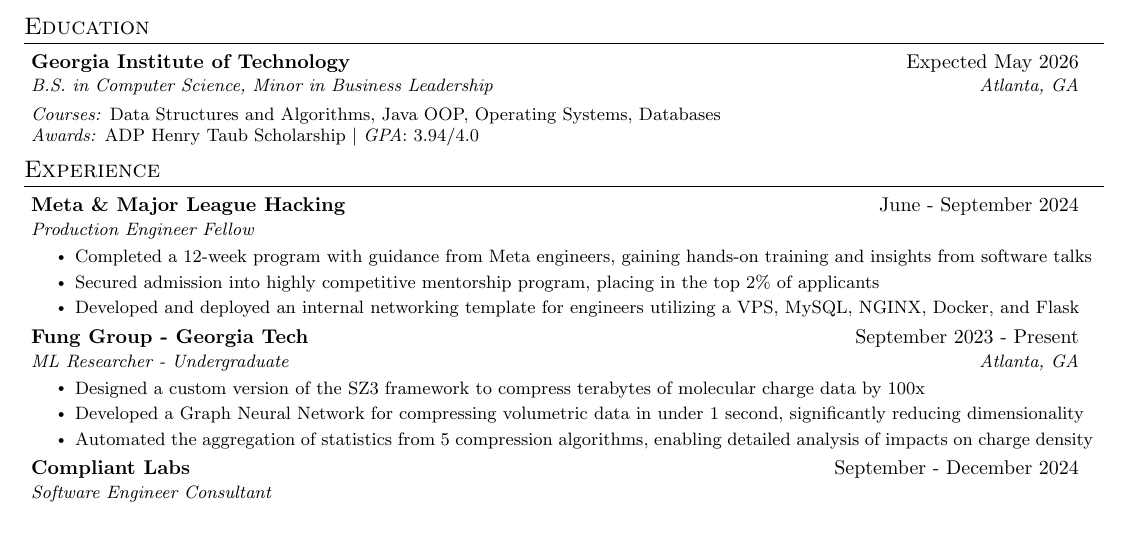
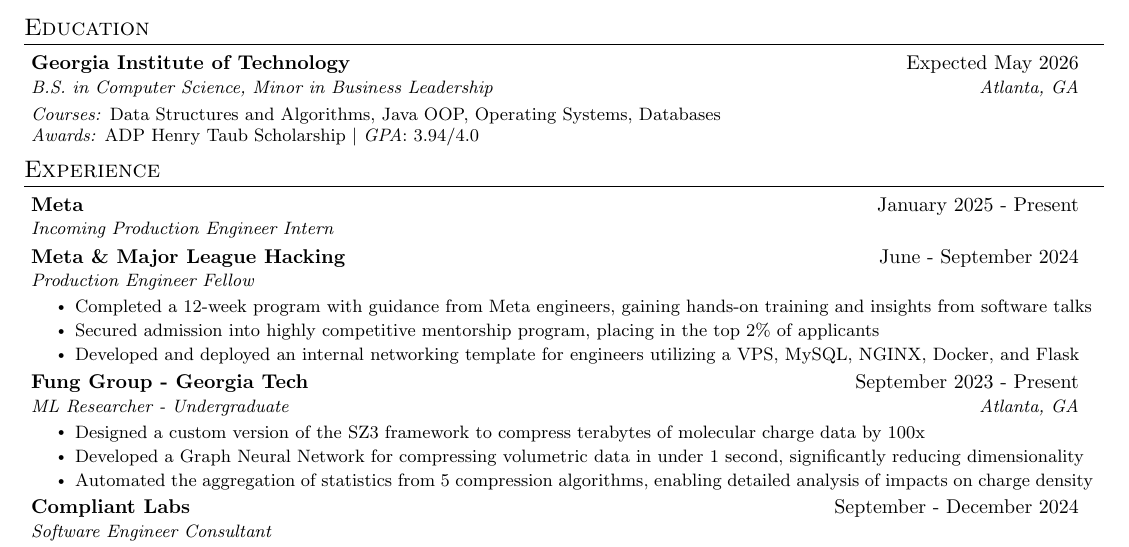
Before and after one commit to VigneshSK17/resume, a LaTeX CV (latex/Vignesh_SureshKumar_Resume.tex): part of the page, cut so that both start at the same text. Compiled offline with pdfLaTeX.

Commit message:
Incoming intern updategit add .

```diff
--- a/latex/Vignesh_SureshKumar_Resume.tex
+++ b/latex/Vignesh_SureshKumar_Resume.tex
@@ -149,6 +149,11 @@
 	\resumeSubHeadingListStart
 
 			%% Software Engineering %%
+			\resumeSubheading
+			{Meta}{January 2025 - Present}
+			{Incoming Production Engineer Intern}{}
+
+
 			\resumeSubheading
 			{Meta \& Major League Hacking}{June - September 2024}
 			{Production Engineer Fellow}{}
```
Also changed, not shown: Professional References Vignesh Suresh Kumar.pdf (added), ProfessionalHeadshot_Vignesh.jpg (added), UnofficialTranscript-VigneshSureshKumar.pdf (added), latex/Vignesh_SureshKumar_Resume.pdf, 1 other file.
